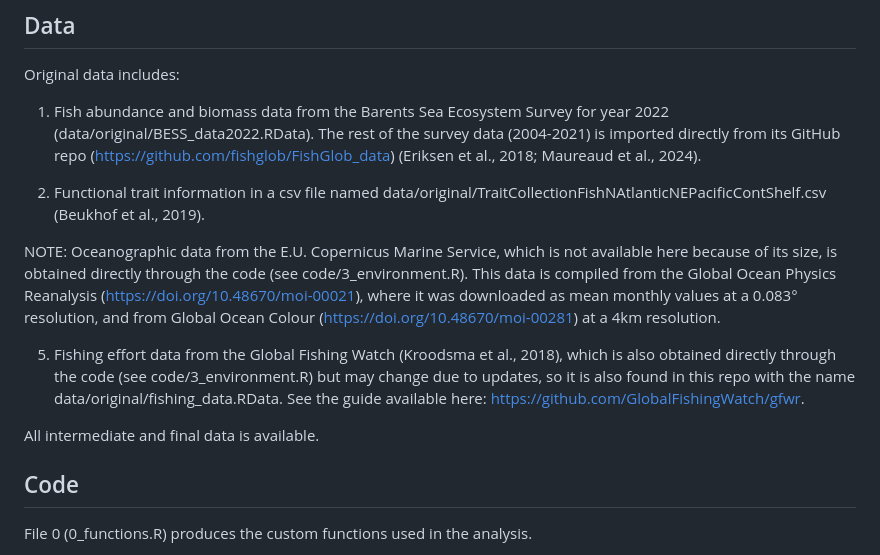
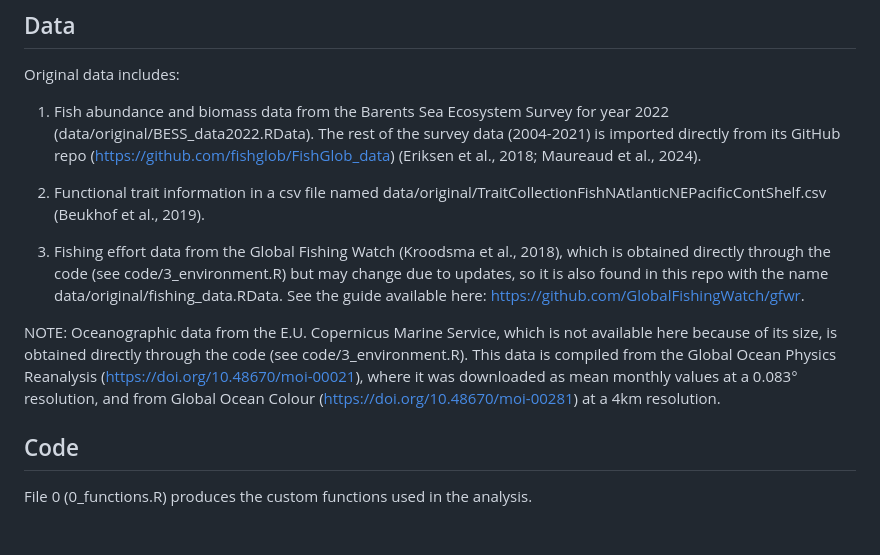
Before and after one commit to filippomaria-cassarino/fish_biodiversity_biomass, a Markdown page: README.md, the part around the change. GitHub-like rendering; blank space fills up the shorter version.

```diff
--- a/README.md
+++ b/README.md
@@ -13,21 +13,19 @@ Original data includes:
 
 1) Fish abundance and biomass data from the Barents Sea Ecosystem Survey for year 2022 (data/original/BESS_data2022.RData). The rest of the survey data (2004-2021) is imported directly from its GitHub repo (https://github.com/fishglob/FishGlob_data) (Eriksen et al., 2018; Maureaud et al., 2024).
 
-3) Functional trait information in a csv file named
+2) Functional trait information in a csv file named
 data/original/TraitCollectionFishNAtlanticNEPacificContShelf.csv (Beukhof et al., 2019).
+
+3) Fishing effort data from the Global Fishing Watch (Kroodsma et al., 2018),
+which is obtained directly through the code (see code/3_environment.R)
+but may change due to updates, so it is also found in this repo with the name data/original/fishing_data.RData.
+See the guide available here: https://github.com/GlobalFishingWatch/gfwr.
 
 NOTE: Oceanographic data from the E.U. Copernicus Marine Service, which is not
 available here because of its size, is obtained directly through the code (see code/3_environment.R).
 This data is compiled from the Global Ocean Physics Reanalysis (https://doi.org/10.48670/moi-00021), where
 it was downloaded as mean monthly values at a 0.083° resolution, and from
 Global Ocean Colour (https://doi.org/10.48670/moi-00281) at a 4km resolution.
-
-5) Fishing effort data from the Global Fishing Watch (Kroodsma et al., 2018),
-which is also obtained directly through the code (see code/3_environment.R)
-but may change due to updates, so it is also found in this repo with the name data/original/fishing_data.RData.
-See the guide available here: https://github.com/GlobalFishingWatch/gfwr.
-
-All intermediate and final data is available.
 
 ## Code
 
```
